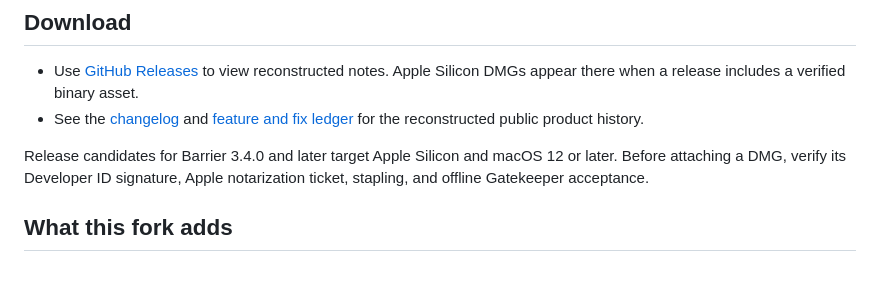
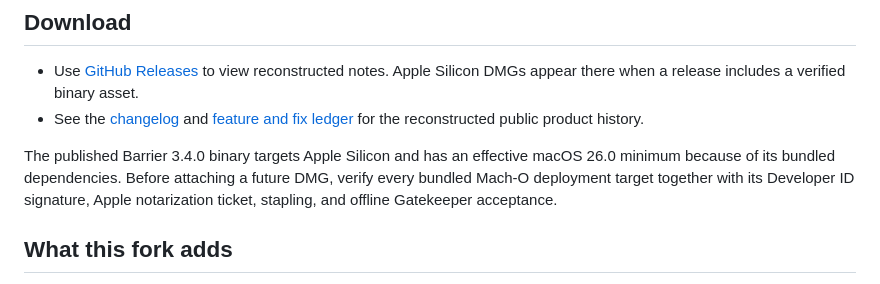
Before and after one commit to ibetterai/barrier, a Markdown page: README.md, the part around the change. GitHub-like rendering.

Commit message:
docs: state 3.4.0 compatibility floor #53

```diff
--- a/README.md
+++ b/README.md
@@ -17,9 +17,11 @@ details, see the [upstream Barrier repository](https://github.com/debauchee/barr
   [feature and fix ledger](docs/history/feature-fix-ledger.md) for the
   reconstructed public product history.
 
-Release candidates for Barrier 3.4.0 and later target Apple Silicon and macOS
-12 or later. Before attaching a DMG, verify its Developer ID signature, Apple
-notarization ticket, stapling, and offline Gatekeeper acceptance.
+The published Barrier 3.4.0 binary targets Apple Silicon and has an effective
+macOS 26.0 minimum because of its bundled dependencies. Before attaching a
+future DMG, verify every bundled Mach-O deployment target together with its
+Developer ID signature, Apple notarization ticket, stapling, and offline
+Gatekeeper acceptance.
 
 ## What this fork adds
 
```
Also changed, not shown: CHANGELOG.md (+7 -0 lines).
